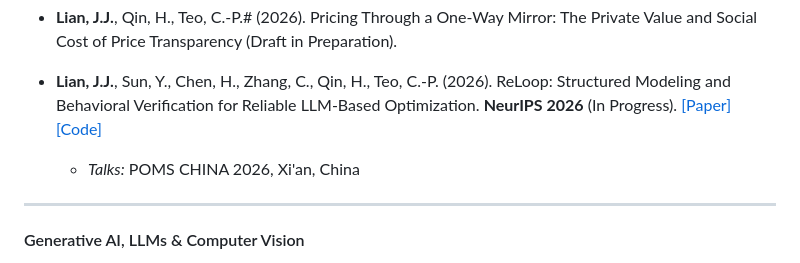
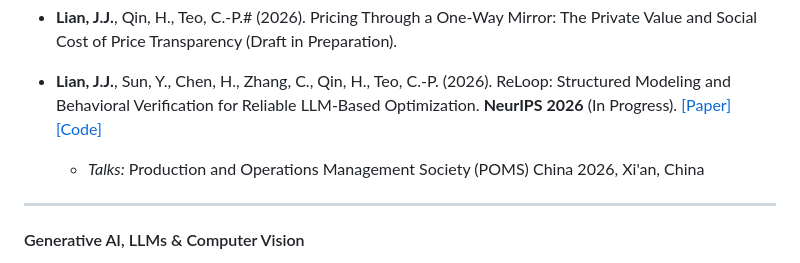
Before and after one commit to junbolian/junbolian.github.io, a Markdown page: contents/publications.md, the part around the change. Drawn GitHub-style.

```diff
--- a/contents/publications.md
+++ b/contents/publications.md
@@ -7,7 +7,7 @@
   - **Lian, J.J.**, Qin, H., Teo, C.-P.\# (2026). Pricing Through a One-Way Mirror: The Private Value and Social Cost of Price Transparency (Draft in Preparation).
 
   - **Lian, J.J.**, Sun, Y., Chen, H., Zhang, C., Qin, H., Teo, C.-P. (2026). ReLoop: Structured Modeling and Behavioral Verification for Reliable LLM-Based Optimization. **NeurIPS 2026** (In Progress). [[Paper]](https://arxiv.org/abs/2602.15983) [[Code]](https://github.com/junbolian/ReLoop)
-    - *Talks:* POMS CHINA 2026, Xi'an, China
+    - *Talks:* Production and Operations Management Society (POMS) China 2026, Xi'an, China
 
 -----
 
```
Also changed, not shown: contents/cn/publications.md (+1 -1 lines).
